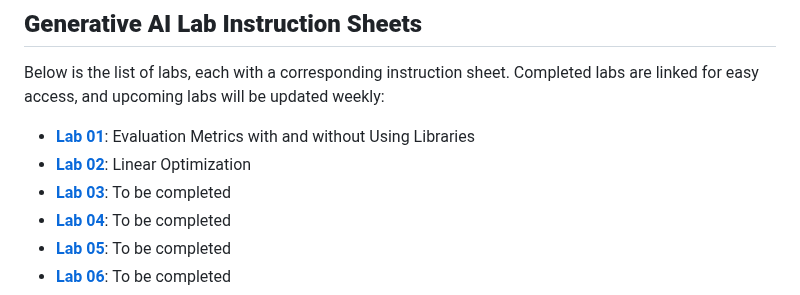
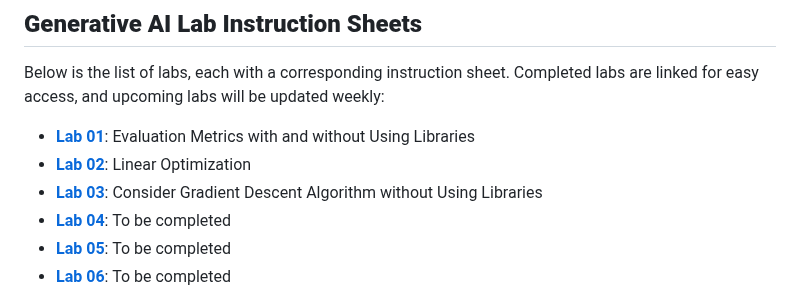
Before and after one commit to Mahesh-ch06/GenAI_2303A52037, a Markdown page: README.md, the part around the change. Drawn GitHub-style.

```diff
--- a/README.md
+++ b/README.md
@@ -10,7 +10,7 @@ Below is the list of labs, each with a corresponding instruction sheet. Complete
 
 - **[Lab 01](https://github.com/Mahesh-ch06/GenAI_2303A52037/blob/main/GenAI-Assignment-1.pdf)**: Evaluation Metrics with and without Using Libraries
 - **[Lab 02](https://github.com/Mahesh-ch06/GenAI_2303A52037/blob/main/GenAI-Assignment-2.pdf)**: Linear Optimization
-- **[Lab 03](https://github.com/Mahesh-ch06/GenAI_2303A52037/blob/main/GenAI-Assignmnet-3.pdf)**: To be completed
+- **[Lab 03](https://github.com/Mahesh-ch06/GenAI_2303A52037/blob/main/GenAI-Assignmnet-3.pdf)**: Consider Gradient Descent Algorithm without Using Libraries
 - **[Lab 04](#)**: To be completed
 - **[Lab 05](#)**: To be completed
 - **[Lab 06](#)**: To be completed
```
